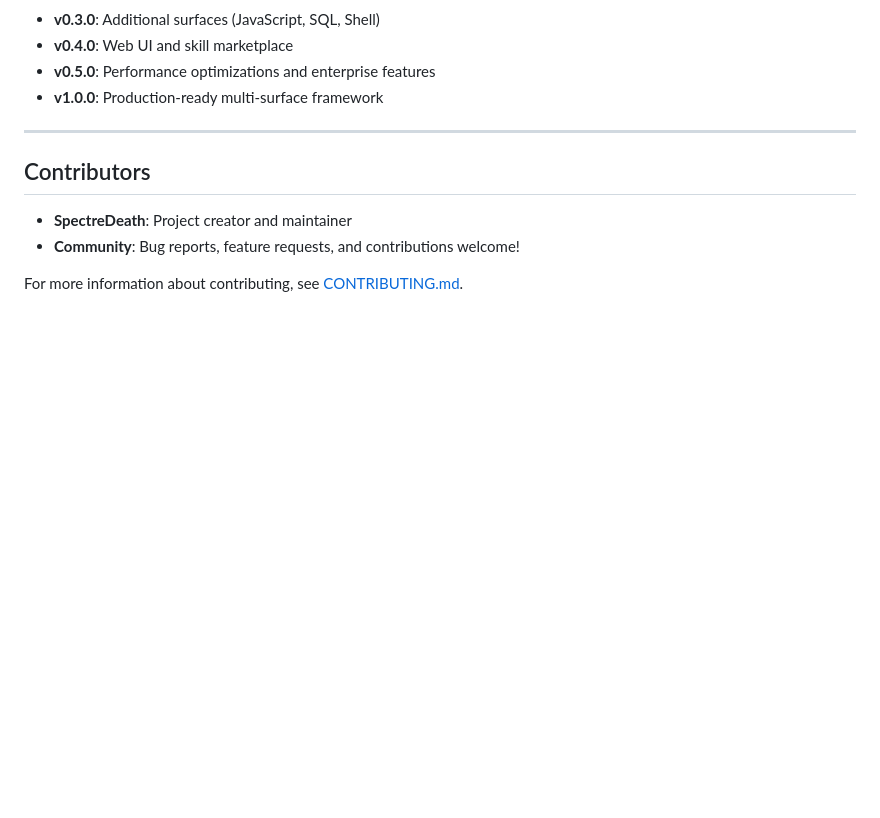
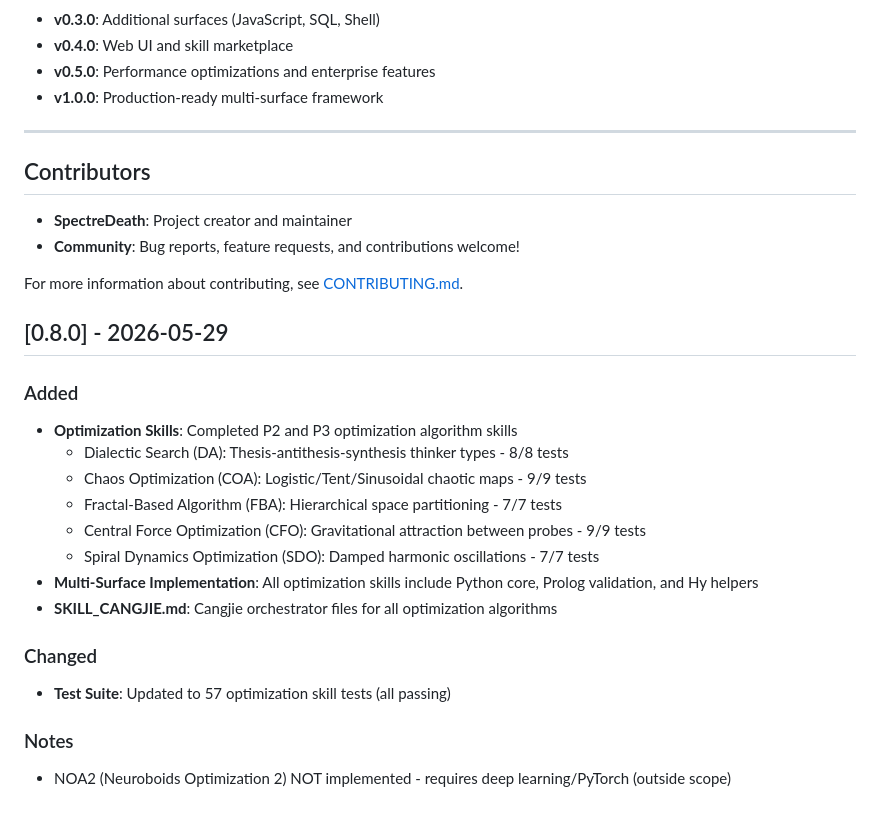
Before and after one commit to SpectreDeath/Em-Cubed, a Markdown page: CHANGELOG.md, the part around the change. Rendered like a GitHub page; blank space fills up the shorter version.

Commit message:
docs: update changelog with optimization algorithms completion
- Documented P2/P3 optimization algorithm implementations
- Updated AGENTS.md progress tracking
- Cleaned up planning notes (moved to .context directory)

```diff
--- a/CHANGELOG.md
+++ b/CHANGELOG.md
@@ -242,3 +242,20 @@ Em-Cubed follows [Semantic Versioning](https://semver.org/):
 - **Community**: Bug reports, feature requests, and contributions welcome!
 
 For more information about contributing, see [CONTRIBUTING.md](CONTRIBUTING.md).
+## [0.8.0] - 2026-05-29
+
+### Added
+- **Optimization Skills**: Completed P2 and P3 optimization algorithm skills
+  - Dialectic Search (DA): Thesis-antithesis-synthesis thinker types - 8/8 tests
+  - Chaos Optimization (COA): Logistic/Tent/Sinusoidal chaotic maps - 9/9 tests
+  - Fractal-Based Algorithm (FBA): Hierarchical space partitioning - 7/7 tests
+  - Central Force Optimization (CFO): Gravitational attraction between probes - 9/9 tests
+  - Spiral Dynamics Optimization (SDO): Damped harmonic oscillations - 7/7 tests
+- **Multi-Surface Implementation**: All optimization skills include Python core, Prolog validation, and Hy helpers
+- **SKILL_CANGJIE.md**: Cangjie orchestrator files for all optimization algorithms
+
+### Changed
+- **Test Suite**: Updated to 57 optimization skill tests (all passing)
+
+### Notes
+- NOA2 (Neuroboids Optimization 2) NOT implemented - requires deep learning/PyTorch (outside scope)
```
